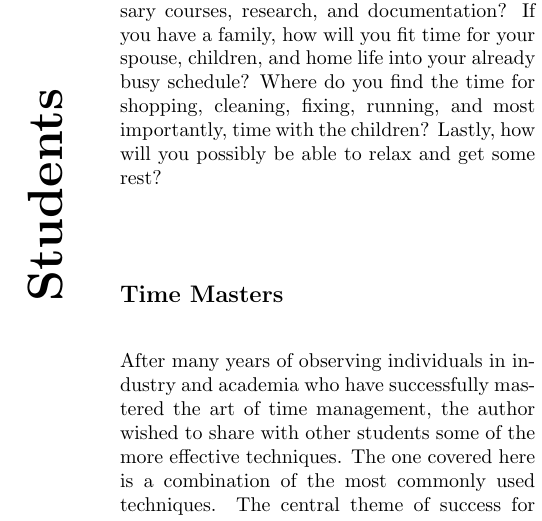
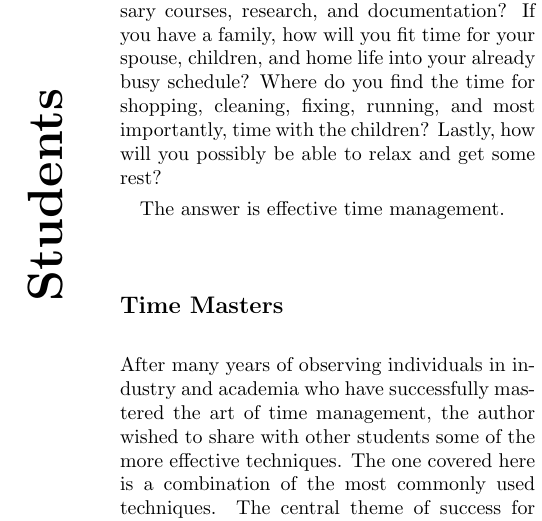
Before and after one commit to erivandosena/phd-and-life-latex, a LaTeX document (main.tex): part of one column of page 1 of 4, cut so that both start at the same text. Compiled offline with pdfLaTeX.

Commit message:
add missing text

```diff
--- a/main.tex
+++ b/main.tex
@@ -108,6 +108,8 @@ will you fit time for your spouse, children, and home life into your already bus
 schedule? Where do you find the time for shopping, cleaning, fixing, running, and
 most importantly, time with the children? Lastly, how will you possibly be able
 to relax and get some rest?
+
+The answer is effective time management.
 
 \section*{Time Masters}
 \noindent
```
